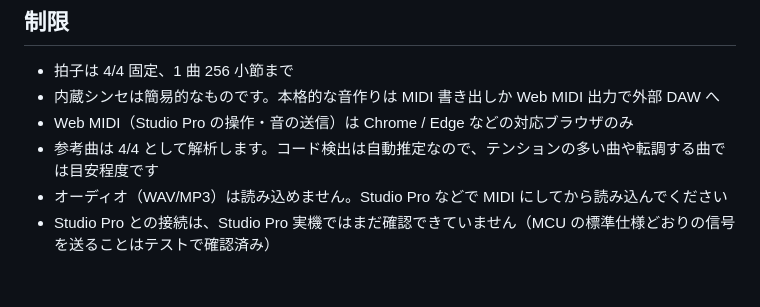
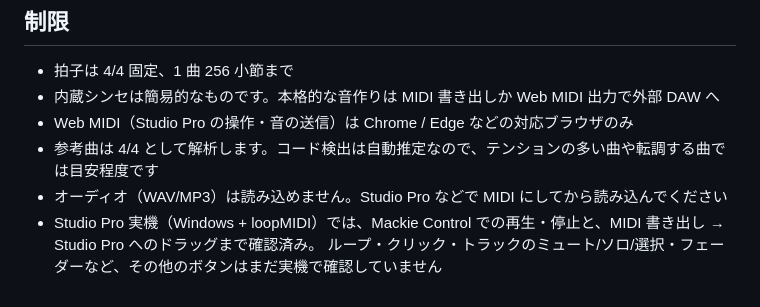
Before and after one commit to yoichichichichichi-sys/daruma, a Markdown page: daw/README.md, the part around the change. Drawn GitHub-style.

Commit message:
Note Studio Pro transport and MIDI drag-in verified on Windows
Co-Authored-By: Claude Opus 5.5 <noreply@anthropic.com>
Claude-Session: https://claude.ai/code/session_01DoeomFYy2RJvxomJSjU5A7

```diff
--- a/daw/README.md
+++ b/daw/README.md
@@ -197,4 +197,5 @@ cd daw && npm test    # Node.js 18+、依存パッケージ不要
 - Web MIDI（Studio Pro の操作・音の送信）は Chrome / Edge などの対応ブラウザのみ
 - 参考曲は 4/4 として解析します。コード検出は自動推定なので、テンションの多い曲や転調する曲では目安程度です
 - オーディオ（WAV/MP3）は読み込めません。Studio Pro などで MIDI にしてから読み込んでください
-- Studio Pro との接続は、Studio Pro 実機ではまだ確認できていません（MCU の標準仕様どおりの信号を送ることはテストで確認済み）
+- Studio Pro 実機（Windows + loopMIDI）では、Mackie Control での再生・停止と、MIDI 書き出し → Studio Pro へのドラッグまで確認済み。
+  ループ・クリック・トラックのミュート/ソロ/選択・フェーダーなど、その他のボタンはまだ実機で確認していません
```
